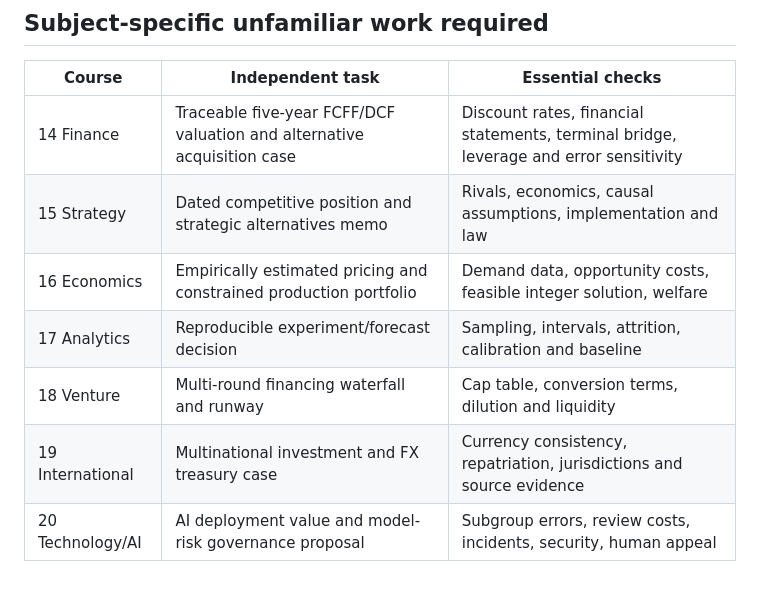
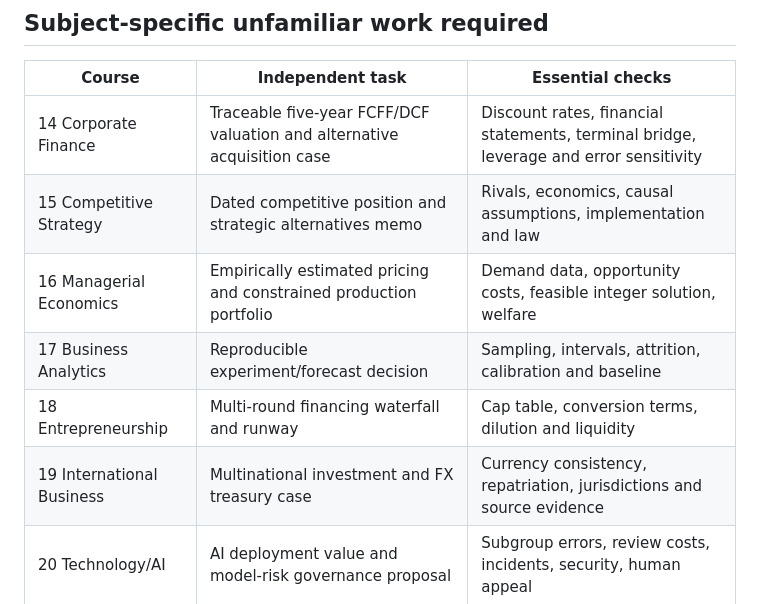
Before and after one commit to gcfd8hy5mb-ai/business-academy, a Markdown page: docs/level3-reviewer-handoff-v1.md, the part around the change. GitHub-like rendering.

Commit message:
Align Level 3 reviewer handoff with official subject names

```diff
--- a/docs/level3-reviewer-handoff-v1.md
+++ b/docs/level3-reviewer-handoff-v1.md
@@ -17,12 +17,12 @@ Courses 14–20. Curriculum baseline: Version 85 historical evidence laboratorie
 
 | Course | Independent task | Essential checks |
 |---|---|---|
-| 14 Finance | Traceable five-year FCFF/DCF valuation and alternative acquisition case | Discount rates, financial statements, terminal bridge, leverage and error sensitivity |
-| 15 Strategy | Dated competitive position and strategic alternatives memo | Rivals, economics, causal assumptions, implementation and law |
-| 16 Economics | Empirically estimated pricing and constrained production portfolio | Demand data, opportunity costs, feasible integer solution, welfare |
-| 17 Analytics | Reproducible experiment/forecast decision | Sampling, intervals, attrition, calibration and baseline |
-| 18 Venture | Multi-round financing waterfall and runway | Cap table, conversion terms, dilution and liquidity |
-| 19 International | Multinational investment and FX treasury case | Currency consistency, repatriation, jurisdictions and source evidence |
+| 14 Corporate Finance | Traceable five-year FCFF/DCF valuation and alternative acquisition case | Discount rates, financial statements, terminal bridge, leverage and error sensitivity |
+| 15 Competitive Strategy | Dated competitive position and strategic alternatives memo | Rivals, economics, causal assumptions, implementation and law |
+| 16 Managerial Economics | Empirically estimated pricing and constrained production portfolio | Demand data, opportunity costs, feasible integer solution, welfare |
+| 17 Business Analytics | Reproducible experiment/forecast decision | Sampling, intervals, attrition, calibration and baseline |
+| 18 Entrepreneurship | Multi-round financing waterfall and runway | Cap table, conversion terms, dilution and liquidity |
+| 19 International Business | Multinational investment and FX treasury case | Currency consistency, repatriation, jurisdictions and source evidence |
 | 20 Technology/AI | AI deployment value and model-risk governance proposal | Subgroup errors, review costs, incidents, security, human appeal |
 
 ## Required review sequence
```
